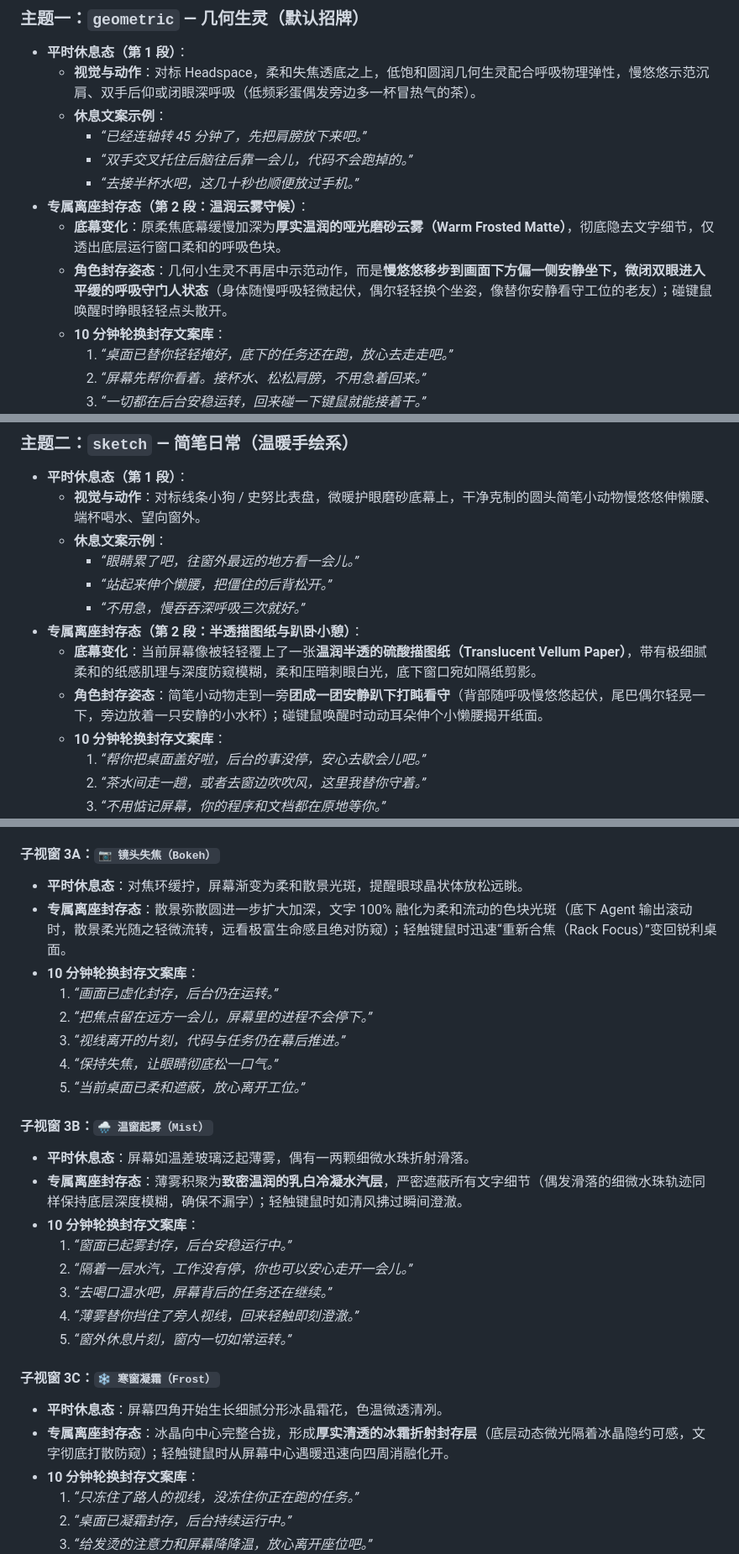
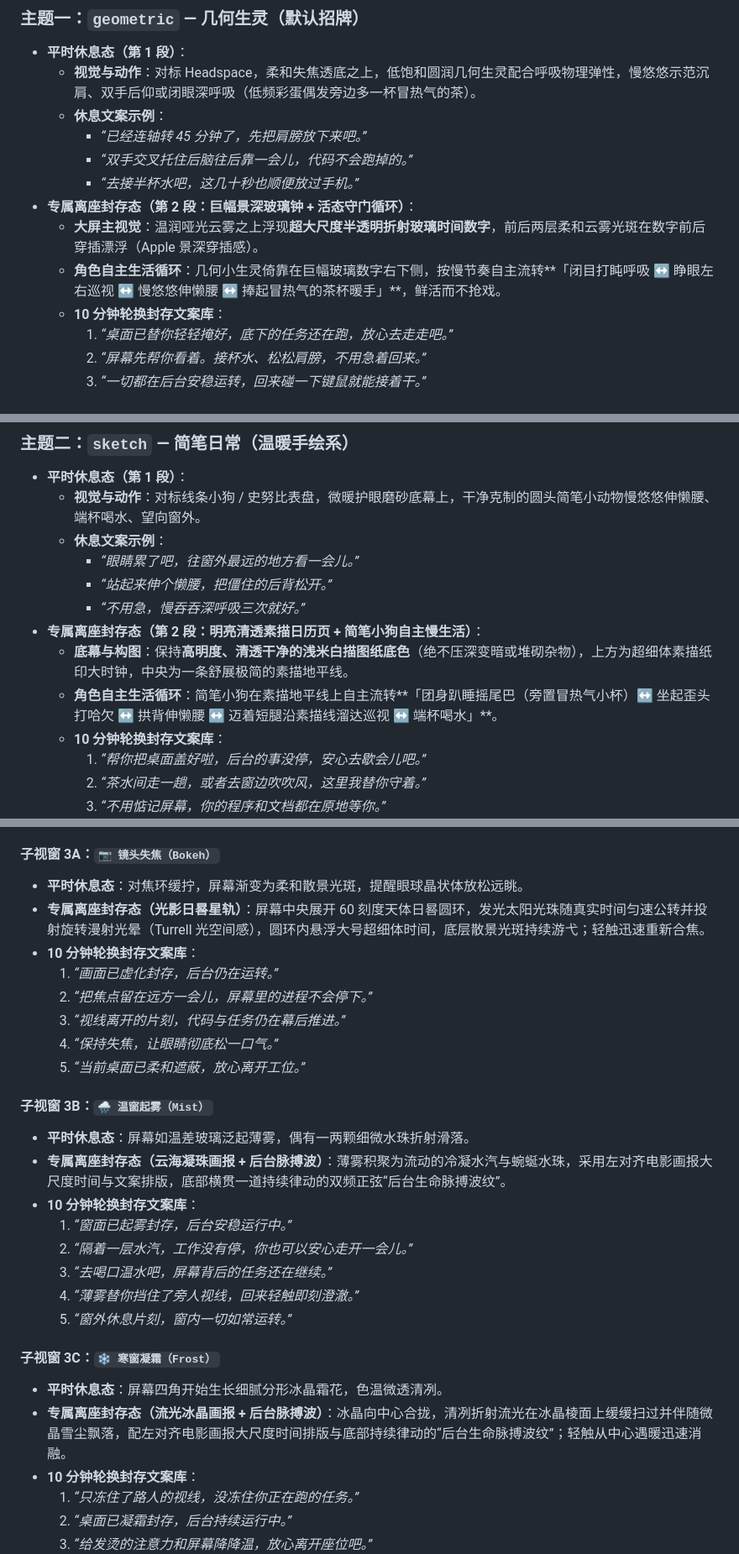
Before and after one commit to xjzc-mt/move-now, a Markdown page: DESIGN.md, 3 parts joined by grey strips. Shown at 84% size. GitHub-like rendering.

```diff
--- a/DESIGN.md
+++ b/DESIGN.md
@@ -96,9 +96,9 @@ flowchart TD
     - *“已经连轴转 45 分钟了，先把肩膀放下来吧。”*
     - *“双手交叉托住后脑往后靠一会儿，代码不会跑掉的。”*
     - *“去接半杯水吧，这几十秒也顺便放过手机。”*
-- **专属离座封存态（第 2 段：温润云雾守候）**：
-  - **底幕变化**：原柔焦底幕缓慢加深为**厚实温润的哑光磨砂云雾（Warm Frosted Matte）**，彻底隐去文字细节，仅透出底层运行窗口柔和的呼吸色块。
-  - **角色封存姿态**：几何小生灵不再居中示范动作，而是**慢悠悠移步到画面下方偏一侧安静坐下，微闭双眼进入平缓的呼吸守门人状态**（身体随慢呼吸轻微起伏，偶尔轻轻换个坐姿，像替你安静看守工位的老友）；碰键鼠唤醒时睁眼轻轻点头散开。
+- **专属离座封存态（第 2 段：巨幅景深玻璃钟 + 活态守门循环）**：
+  - **大屏主视觉**：温润哑光云雾之上浮现**超大尺度半透明折射玻璃时间数字**，前后两层柔和云雾光斑在数字前后穿插漂浮（Apple 景深穿插感）。
+  - **角色自主生活循环**：几何小生灵倚靠在巨幅玻璃数字右下侧，按慢节奏自主流转**「闭目打盹呼吸 ↔ 睁眼左右巡视 ↔ 慢悠悠伸懒腰 ↔ 捧起冒热气的茶杯暖手」**，鲜活而不抢戏。
   - **10 分钟轮换封存文案库**：
     1. *“桌面已替你轻轻掩好，底下的任务还在跑，放心去走走吧。”*
     2. *“屏幕先帮你看着。接杯水、松松肩膀，不用急着回来。”*
@@ -117,9 +117,9 @@ flowchart TD
     - *“眼睛累了吧，往窗外最远的地方看一会儿。”*
     - *“站起来伸个懒腰，把僵住的后背松开。”*
     - *“不用急，慢吞吞深呼吸三次就好。”*
-- **专属离座封存态（第 2 段：半透描图纸与趴卧小憩）**：
-  - **底幕变化**：当前屏幕像被轻轻覆上了一张**温润半透的硫酸描图纸（Translucent Vellum Paper）**，带有极细腻柔和的纸感肌理与深度防窥模糊，柔和压暗刺眼白光，底下窗口宛如隔纸剪影。
-  - **角色封存姿态**：简笔小动物走到一旁**团成一团安静趴下打盹看守**（背部随呼吸慢悠悠起伏，尾巴偶尔轻晃一下，旁边放着一只安静的小水杯）；碰键鼠唤醒时动动耳朵伸个小懒腰揭开纸面。
+- **专属离座封存态（第 2 段：明亮清透素描日历页 + 简笔小狗自主慢生活）**：
+  - **底幕与构图**：保持**高明度、清透干净的浅米白描图纸底色**（绝不压深变暗或堆砌杂物），上方为超细体素描纸印大时钟，中央为一条舒展极简的素描地平线。
+  - **角色自主生活循环**：简笔小狗在素描地平线上自主流转**「团身趴睡摇尾巴（旁置冒热气小杯）↔ 坐起歪头打哈欠 ↔ 拱背伸懒腰 ↔ 迈着短腿沿素描线溜达巡视 ↔ 端杯喝水」**。
   - **10 分钟轮换封存文案库**：
     1. *“帮你把桌面盖好啦，后台的事没停，安心去歇会儿吧。”*
     2. *“茶水间走一趟，或者去窗边吹吹风，这里我替你守着。”*
@@ -136,7 +136,7 @@ flowchart TD
 
 #### 子视窗 3A：`📷 镜头失焦（Bokeh）`
 - **平时休息态**：对焦环缓拧，屏幕渐变为柔和散景光斑，提醒眼球晶状体放松远眺。
-- **专属离座封存态**：散景弥散圆进一步扩大加深，文字 100% 融化为柔和流动的色块光斑（底下 Agent 输出滚动时，散景柔光随之轻微流转，远看极富生命感且绝对防窥）；轻触键鼠时迅速“重新合焦（Rack Focus）”变回锐利桌面。
+- **专属离座封存态（光影日晷星轨）**：屏幕中央展开 60 刻度天体日晷圆环，发光太阳光珠随真实时间匀速公转并投射旋转漫射光晕（Turrell 光空间感），圆环内悬浮大号超细体时间，底层散景光斑持续游弋；轻触迅速重新合焦。
 - **10 分钟轮换封存文案库**：
   1. *“画面已虚化封存，后台仍在运转。”*
   2. *“把焦点留在远方一会儿，屏幕里的进程不会停下。”*
@@ -146,7 +146,7 @@ flowchart TD
 
 #### 子视窗 3B：`🌧️ 温窗起雾（Mist）`
 - **平时休息态**：屏幕如温差玻璃泛起薄雾，偶有一两颗细微水珠折射滑落。
-- **专属离座封存态**：薄雾积聚为**致密温润的乳白冷凝水汽层**，严密遮蔽所有文字细节（偶发滑落的细微水珠轨迹同样保持底层深度模糊，确保不漏字）；轻触键鼠时如清风拂过瞬间澄澈。
+- **专属离座封存态（云海凝珠画报 + 后台脉搏波）**：薄雾积聚为流动的冷凝水汽与蜿蜒水珠，采用左对齐电影画报大尺度时间与文案排版，底部横贯一道持续律动的双频正弦“后台生命脉搏波纹”。
 - **10 分钟轮换封存文案库**：
   1. *“窗面已起雾封存，后台安稳运行中。”*
   2. *“隔着一层水汽，工作没有停，你也可以安心走开一会儿。”*
@@ -156,7 +156,7 @@ flowchart TD
 
 #### 子视窗 3C：`❄️ 寒窗凝霜（Frost）`
 - **平时休息态**：屏幕四角开始生长细腻分形冰晶霜花，色温微透清冽。
-- **专属离座封存态**：冰晶向中心完整合拢，形成**厚实清透的冰霜折射封存层**（底层动态微光隔着冰晶隐约可感，文字彻底打散防窥）；轻触键鼠时从屏幕中心遇暖迅速向四周消融化开。
+- **专属离座封存态（流光冰晶画报 + 后台脉搏波）**：冰晶向中心合拢，清冽折射流光在冰晶棱面上缓缓扫过并伴随微晶雪尘飘落，配左对齐电影画报大尺度时间排版与底部持续律动的“后台生命脉搏波纹”；轻触从中心遇暖迅速消融。
 - **10 分钟轮换封存文案库**：
   1. *“只冻住了路人的视线，没冻住你正在跑的任务。”*
   2. *“桌面已凝霜封存，后台持续运行中。”*
```
Also changed, not shown: README.md (+4 -1 lines), docs/images/hero-overview.png, docs/images/themes-showcase.png, 6 other files.
